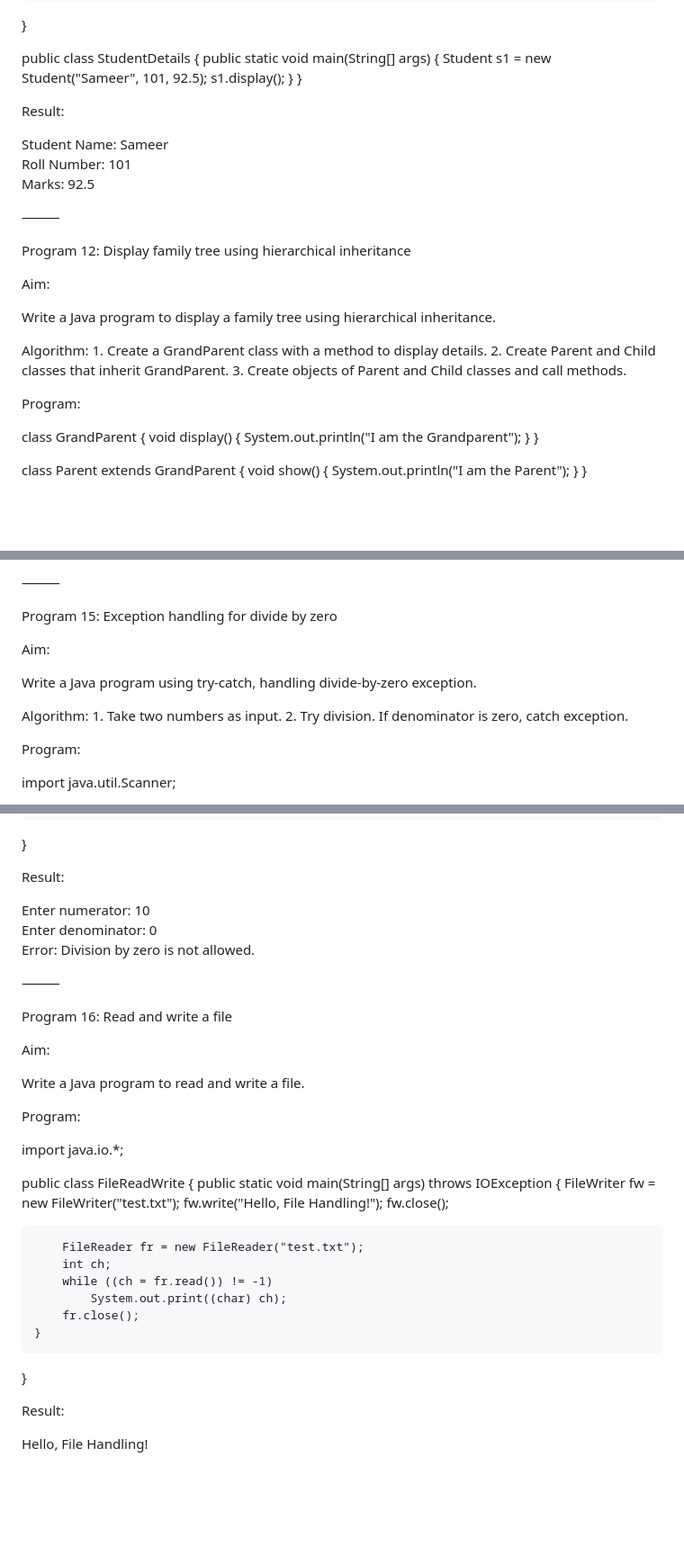
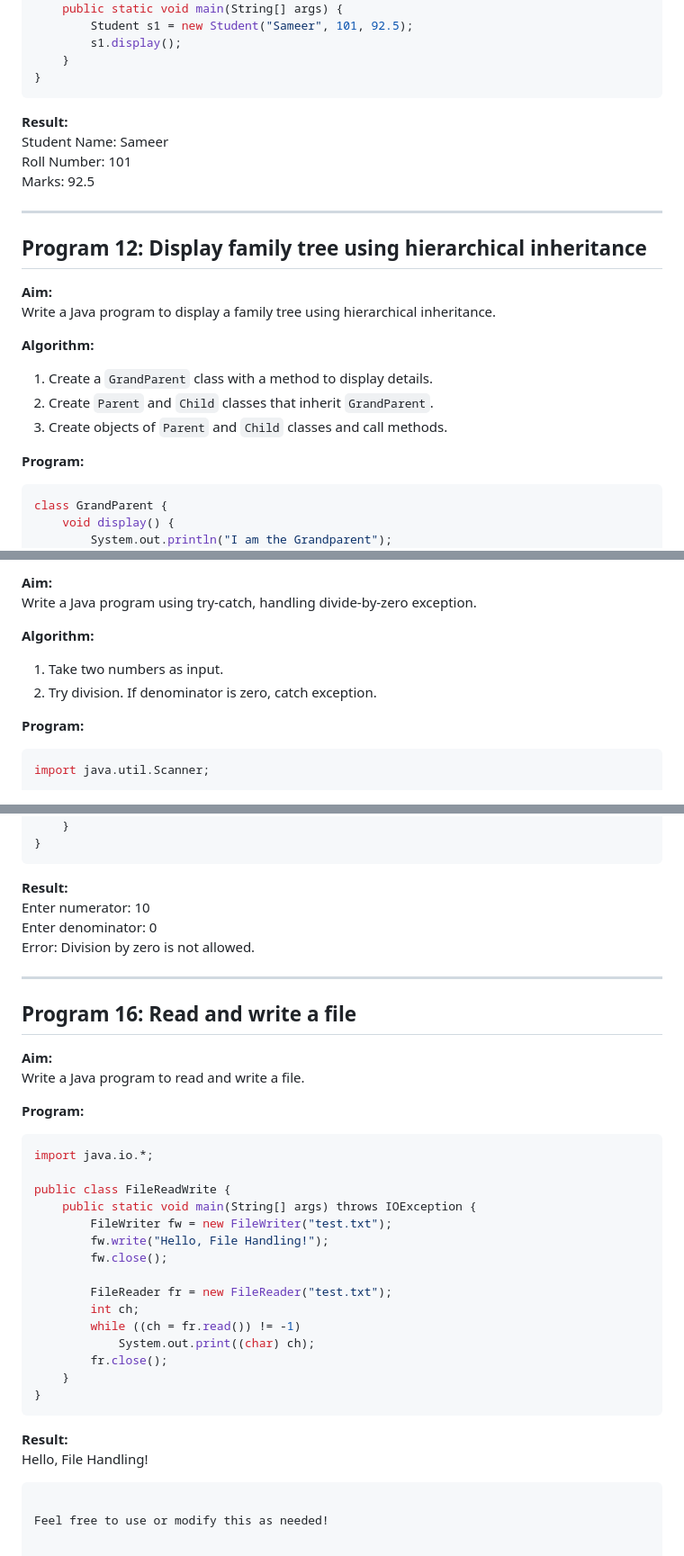
Before and after one commit to mdsameerCrescent/CSD-OBJECT-ORITENTED-PROGRAMMING, a Markdown page: java.md, 3 parts joined by grey strips. Shown: that part at 90% size. Rendered like a GitHub page; blank space fills up the shorter version.

````diff
--- a/java.md
+++ b/java.md
@@ -133,30 +128,27 @@ public class StudentDetails {
         s1.display();
     }
 }
+```
 
-Result:
-
+**Result:**
 Student Name: Sameer
 Roll Number: 101
 Marks: 92.5
 
+---
 
+## Program 12: Display family tree using hierarchical inheritance
 
-⸻
-
-Program 12: Display family tree using hierarchical inheritance
-
-Aim:
-
+**Aim:**
 Write a Java program to display a family tree using hierarchical inheritance.
 
-Algorithm:
-	1.	Create a GrandParent class with a method to display details.
-	2.	Create Parent and Child classes that inherit GrandParent.
-	3.	Create objects of Parent and Child classes and call methods.
+**Algorithm:**
+1. Create a `GrandParent` class with a method to display details.
+2. Create `Parent` and `Child` classes that inherit `GrandParent`.
+3. Create objects of `Parent` and `Child` classes and call methods.
 
-Program:
-
+**Program:**
+```java
 class GrandParent {
     void display() {
         System.out.println("I am the Grandparent");
@@ -281,18 +270,13 @@ Hello from package!
 
-⸻
-
-Program 15: Exception handling for divide by zero
-
-Aim:
-
+**Aim:**
 Write a Java program using try-catch, handling divide-by-zero exception.
 
-Algorithm:
-	1.	Take two numbers as input.
-	2.	Try division. If denominator is zero, catch exception.
+**Algorithm:**
+1. Take two numbers as input.
+2. Try division. If denominator is zero, catch exception.
 
-Program:
-
+**Program:**
+```java
 import java.util.Scanner;
 
 public class ExceptionHandling {
@@ -312,25 +296,22 @@ public class ExceptionHandling {
         sc.close();
     }
 }
+```
 
-Result:
-
+**Result:**
 Enter numerator: 10
 Enter denominator: 0
 Error: Division by zero is not allowed.
 
+---
 
+## Program 16: Read and write a file
 
-⸻
-
-Program 16: Read and write a file
-
-Aim:
-
+**Aim:**
 Write a Java program to read and write a file.
 
-Program:
-
+**Program:**
+```java
 import java.io.*;
 
 public class FileReadWrite {
@@ -346,7 +327,10 @@ public class FileReadWrite {
         fr.close();
     }
 }
+```
 
-Result:
+**Result:**
+Hello, File Handling!
+```
 
-Hello, File Handling!
+Feel free to use or modify this as needed!
````
Also changed, not shown: other parts of java.md (+67 -75 lines).
